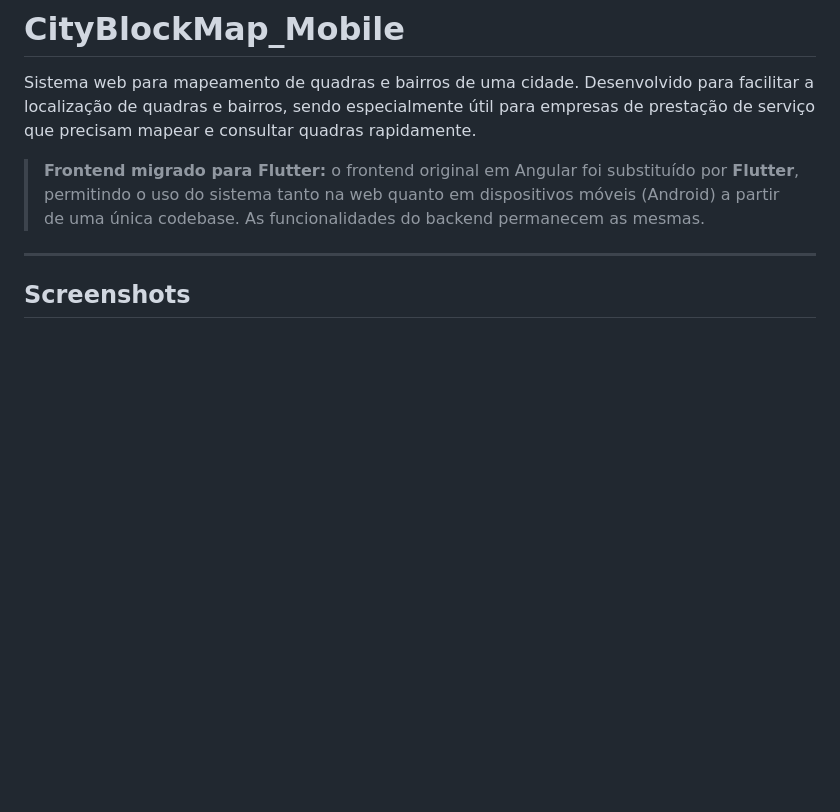
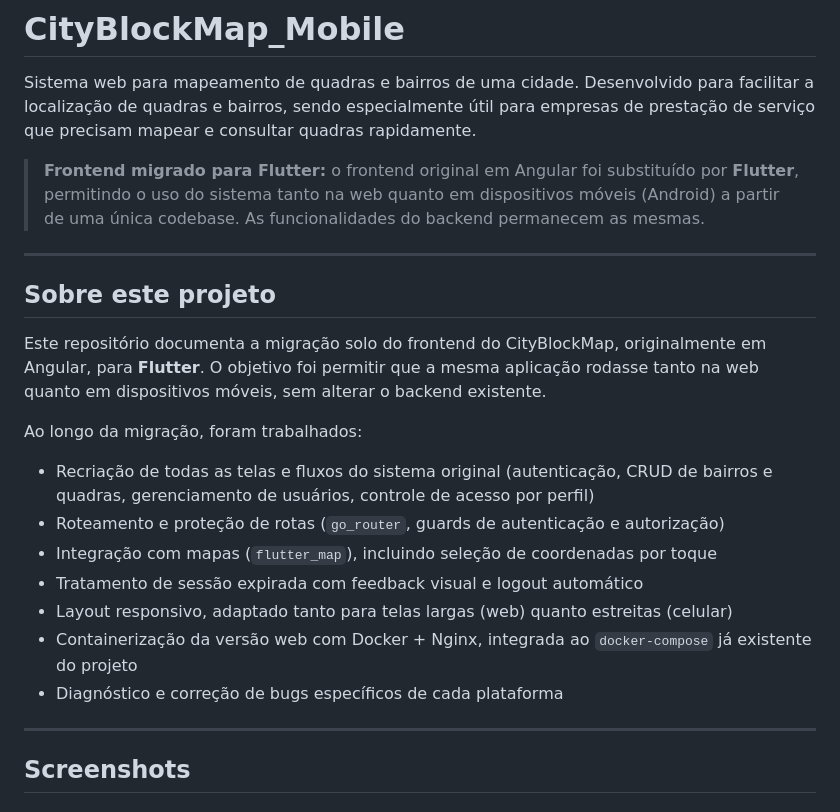
Before and after one commit to LuisRuppenthal/CityBlockMap---Mobile, a Markdown page: README.md, the part around one of its changes. Rendered like a GitHub page; blank space fills up the shorter version.

```diff
--- a/README.md
+++ b/README.md
@@ -3,6 +3,22 @@
 Sistema web para mapeamento de quadras e bairros de uma cidade. Desenvolvido para facilitar a localização de quadras e bairros, sendo especialmente útil para empresas de prestação de serviço que precisam mapear e consultar quadras rapidamente.
 
 > **Frontend migrado para Flutter:** o frontend original em Angular foi substituído por **Flutter**, permitindo o uso do sistema tanto na web quanto em dispositivos móveis (Android) a partir de uma única codebase. As funcionalidades do backend permanecem as mesmas.
+
+---
+
+## Sobre este projeto
+
+Este repositório documenta a migração solo do frontend do CityBlockMap, originalmente em Angular, para **Flutter**. O objetivo foi permitir que a mesma aplicação rodasse tanto na web quanto em dispositivos móveis, sem alterar o backend existente.
+
+Ao longo da migração, foram trabalhados:
+
+- Recriação de todas as telas e fluxos do sistema original (autenticação, CRUD de bairros e quadras, gerenciamento de usuários, controle de acesso por perfil)
+- Roteamento e proteção de rotas (`go_router`, guards de autenticação e autorização)
+- Integração com mapas (`flutter_map`), incluindo seleção de coordenadas por toque
+- Tratamento de sessão expirada com feedback visual e logout automático
+- Layout responsivo, adaptado tanto para telas largas (web) quanto estreitas (celular)
+- Containerização da versão web com Docker + Nginx, integrada ao `docker-compose` já existente do projeto
+- Diagnóstico e correção de bugs específicos de cada plataforma
 
 ---
 
```
Also changed, not shown: other parts of README.md (+34 -4 lines).
